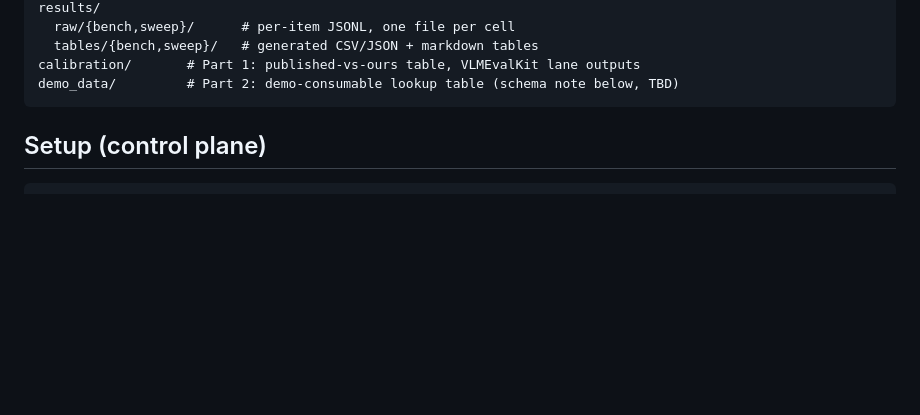
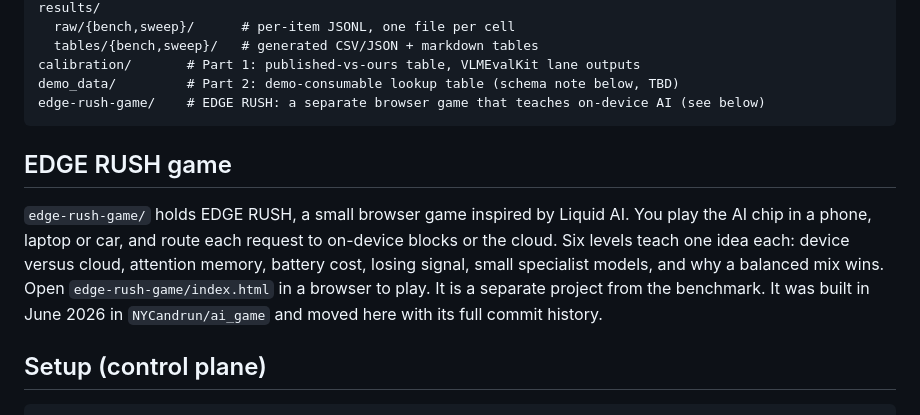
Before and after one commit to NYCandrun/Liquid-Moondream-450M-Benchmark, a Markdown page: README.md, the part around the change. Rendered like a GitHub page; blank space fills up the shorter version.

Commit message:
README: point to the EDGE RUSH game folder
Co-Authored-By: Claude Opus 5.5 <noreply@anthropic.com>
Claude-Session: https://claude.ai/code/session_017MqKDc1Ba8sb3jbmUMf2hZ

````diff
--- a/README.md
+++ b/README.md
@@ -41,7 +41,12 @@ results/
   tables/{bench,sweep}/   # generated CSV/JSON + markdown tables
 calibration/       # Part 1: published-vs-ours table, VLMEvalKit lane outputs
 demo_data/         # Part 2: demo-consumable lookup table (schema note below, TBD)
+edge-rush-game/    # EDGE RUSH: a separate browser game that teaches on-device AI (see below)
 ```
+
+## EDGE RUSH game
+
+`edge-rush-game/` holds EDGE RUSH, a small browser game inspired by Liquid AI. You play the AI chip in a phone, laptop or car, and route each request to on-device blocks or the cloud. Six levels teach one idea each: device versus cloud, attention memory, battery cost, losing signal, small specialist models, and why a balanced mix wins. Open `edge-rush-game/index.html` in a browser to play. It is a separate project from the benchmark. It was built in June 2026 in `NYCandrun/ai_game` and moved here with its full commit history.
 
 ## Setup (control plane)
 
````
